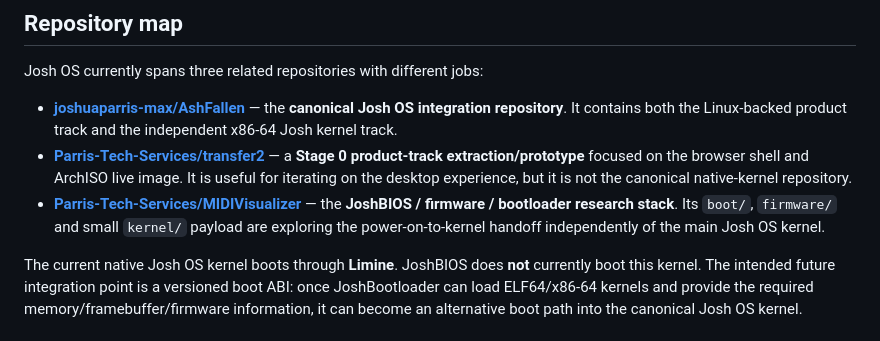
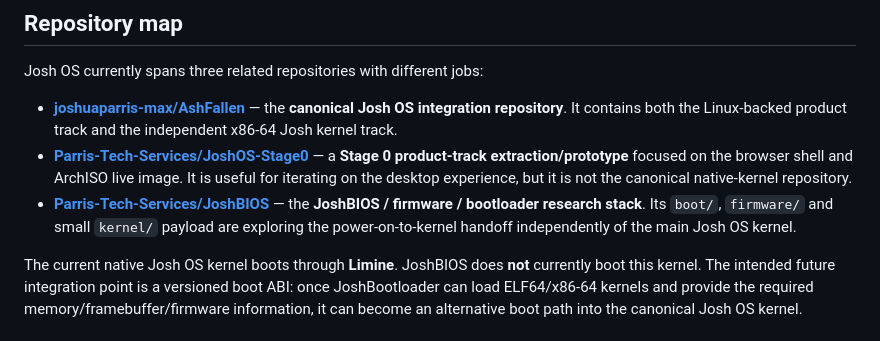
Before and after one commit to joshuaparris-max/AshFallen, a Markdown page: README.md, the part around the change. Drawn GitHub-style.

Commit message:
Update links after Josh repo renames

```diff
--- a/README.md
+++ b/README.md
@@ -11,8 +11,8 @@ The long-term aim is a coherent system that combines the openness of Linux, the
 Josh OS currently spans three related repositories with different jobs:
 
 - **[joshuaparris-max/AshFallen](https://github.com/joshuaparris-max/AshFallen)** — the **canonical Josh OS integration repository**. It contains both the Linux-backed product track and the independent x86-64 Josh kernel track.
-- **[Parris-Tech-Services/transfer2](https://github.com/Parris-Tech-Services/transfer2)** — a **Stage 0 product-track extraction/prototype** focused on the browser shell and ArchISO live image. It is useful for iterating on the desktop experience, but it is not the canonical native-kernel repository.
-- **[Parris-Tech-Services/MIDIVisualizer](https://github.com/Parris-Tech-Services/MIDIVisualizer)** — the **JoshBIOS / firmware / bootloader research stack**. Its `boot/`, `firmware/` and small `kernel/` payload are exploring the power-on-to-kernel handoff independently of the main Josh OS kernel.
+- **[Parris-Tech-Services/JoshOS-Stage0](https://github.com/Parris-Tech-Services/JoshOS-Stage0)** — a **Stage 0 product-track extraction/prototype** focused on the browser shell and ArchISO live image. It is useful for iterating on the desktop experience, but it is not the canonical native-kernel repository.
+- **[Parris-Tech-Services/JoshBIOS](https://github.com/Parris-Tech-Services/JoshBIOS)** — the **JoshBIOS / firmware / bootloader research stack**. Its `boot/`, `firmware/` and small `kernel/` payload are exploring the power-on-to-kernel handoff independently of the main Josh OS kernel.
 
 The current native Josh OS kernel boots through **Limine**. JoshBIOS does **not** currently boot this kernel. The intended future integration point is a versioned boot ABI: once JoshBootloader can load ELF64/x86-64 kernels and provide the required memory/framebuffer/firmware information, it can become an alternative boot path into the canonical Josh OS kernel.
 
```
